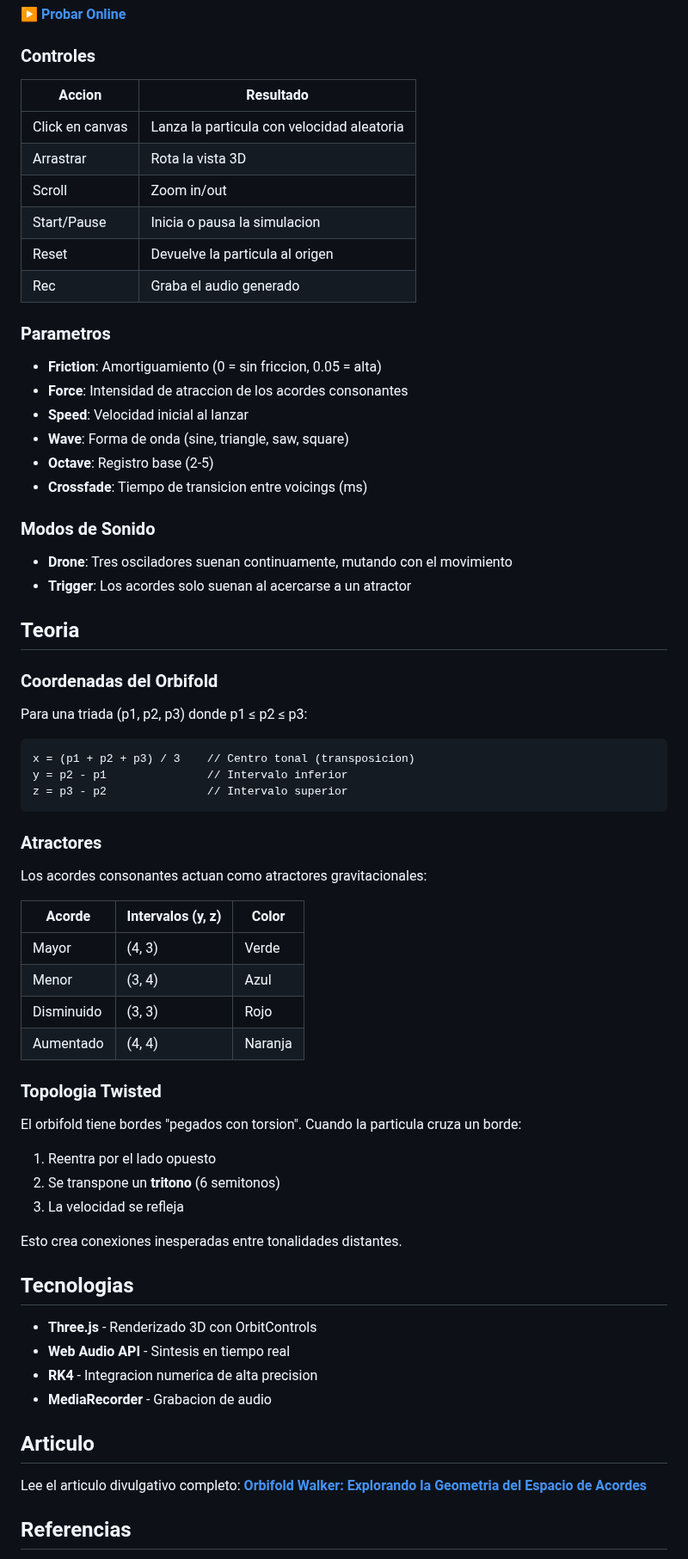
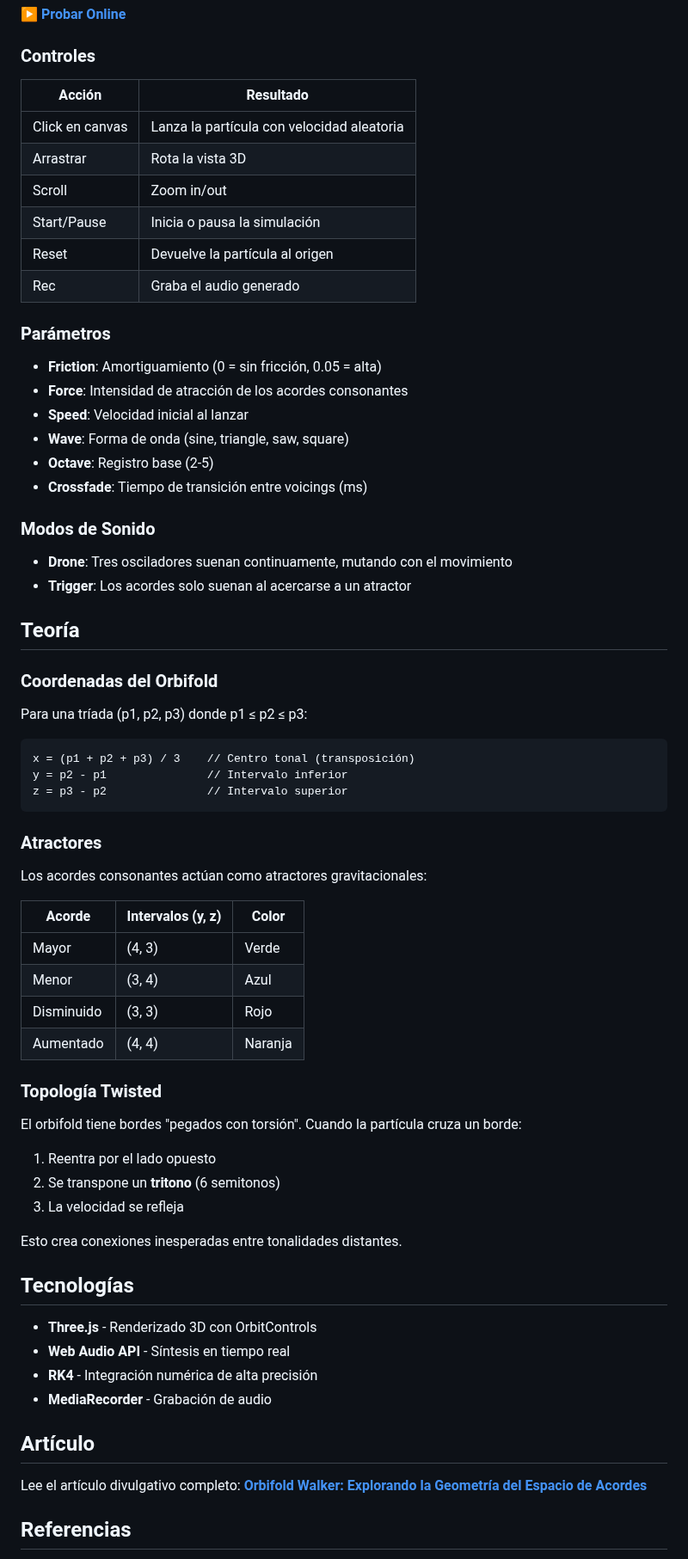
Before and after one commit to cjlkaiser-cpu/physics-sound-lab, a Markdown page: generativos/orbifold-walker/README.md, the part around one of its changes. Shown at 86% size. Rendered like a GitHub page.

````diff
--- a/generativos/orbifold-walker/README.md
+++ b/generativos/orbifold-walker/README.md
@@ -42,44 +42,44 @@ Este proyecto visualiza ese espacio para **triadas** (acordes de 3 notas) como u
 
 ### Controles
 
-| Accion | Resultado |
+| Acción | Resultado |
 |--------|-----------|
-| Click en canvas | Lanza la particula con velocidad aleatoria |
+| Click en canvas | Lanza la partícula con velocidad aleatoria |
 | Arrastrar | Rota la vista 3D |
 | Scroll | Zoom in/out |
-| Start/Pause | Inicia o pausa la simulacion |
-| Reset | Devuelve la particula al origen |
+| Start/Pause | Inicia o pausa la simulación |
+| Reset | Devuelve la partícula al origen |
 | Rec | Graba el audio generado |
 
-### Parametros
+### Parámetros
 
-- **Friction**: Amortiguamiento (0 = sin friccion, 0.05 = alta)
-- **Force**: Intensidad de atraccion de los acordes consonantes
+- **Friction**: Amortiguamiento (0 = sin fricción, 0.05 = alta)
+- **Force**: Intensidad de atracción de los acordes consonantes
 - **Speed**: Velocidad inicial al lanzar
 - **Wave**: Forma de onda (sine, triangle, saw, square)
 - **Octave**: Registro base (2-5)
-- **Crossfade**: Tiempo de transicion entre voicings (ms)
+- **Crossfade**: Tiempo de transición entre voicings (ms)
 
 ### Modos de Sonido
 
 - **Drone**: Tres osciladores suenan continuamente, mutando con el movimiento
 - **Trigger**: Los acordes solo suenan al acercarse a un atractor
 
-## Teoria
+## Teoría
 
 ### Coordenadas del Orbifold
 
-Para una triada (p1, p2, p3) donde p1 ≤ p2 ≤ p3:
+Para una tríada (p1, p2, p3) donde p1 ≤ p2 ≤ p3:
 
 ```
-x = (p1 + p2 + p3) / 3    // Centro tonal (transposicion)
+x = (p1 + p2 + p3) / 3    // Centro tonal (transposición)
 y = p2 - p1               // Intervalo inferior
 z = p3 - p2               // Intervalo superior
 ```
 
 ### Atractores
 
-Los acordes consonantes actuan como atractores gravitacionales:
+Los acordes consonantes actúan como atractores gravitacionales:
 
 | Acorde | Intervalos (y, z) | Color |
 |--------|-------------------|-------|
@@ -88,9 +88,9 @@ Los acordes consonantes actuan como atractores gravitacionales:
 | Disminuido | (3, 3) | Rojo |
 | Aumentado | (4, 4) | Naranja |
 
-### Topologia Twisted
+### Topología Twisted
 
-El orbifold tiene bordes "pegados con torsion". Cuando la particula cruza un borde:
+El orbifold tiene bordes "pegados con torsión". Cuando la partícula cruza un borde:
 
 1. Reentra por el lado opuesto
 2. Se transpone un **tritono** (6 semitonos)
@@ -98,17 +98,17 @@ El orbifold tiene bordes "pegados con torsion". Cuando la particula cruza un bor
 
 Esto crea conexiones inesperadas entre tonalidades distantes.
 
-## Tecnologias
+## Tecnologías
 
 - **Three.js** - Renderizado 3D con OrbitControls
-- **Web Audio API** - Sintesis en tiempo real
-- **RK4** - Integracion numerica de alta precision
-- **MediaRecorder** - Grabacion de audio
+- **Web Audio API** - Síntesis en tiempo real
+- **RK4** - Integración numérica de alta precisión
+- **MediaRecorder** - Grabación de audio
 
-## Articulo
+## Artículo
 
-Lee el articulo divulgativo completo:
-**[Orbifold Walker: Explorando la Geometria del Espacio de Acordes](../../papers/paper-orbifold-walker/ARTICLE_v1.html)**
+Lee el artículo divulgativo completo:
+**[Orbifold Walker: Explorando la Geometría del Espacio de Acordes](../../papers/paper-orbifold-walker/ARTICLE_v1.html)**
 
 ## Referencias
 
````
Also changed, not shown: other parts of generativos/orbifold-walker/README.md (+7 -7 lines), generativos/rameau-machine/README.md (+60 -60 lines), generativos/tonnetz-atractor/README.md (added, +221 -0 lines).
